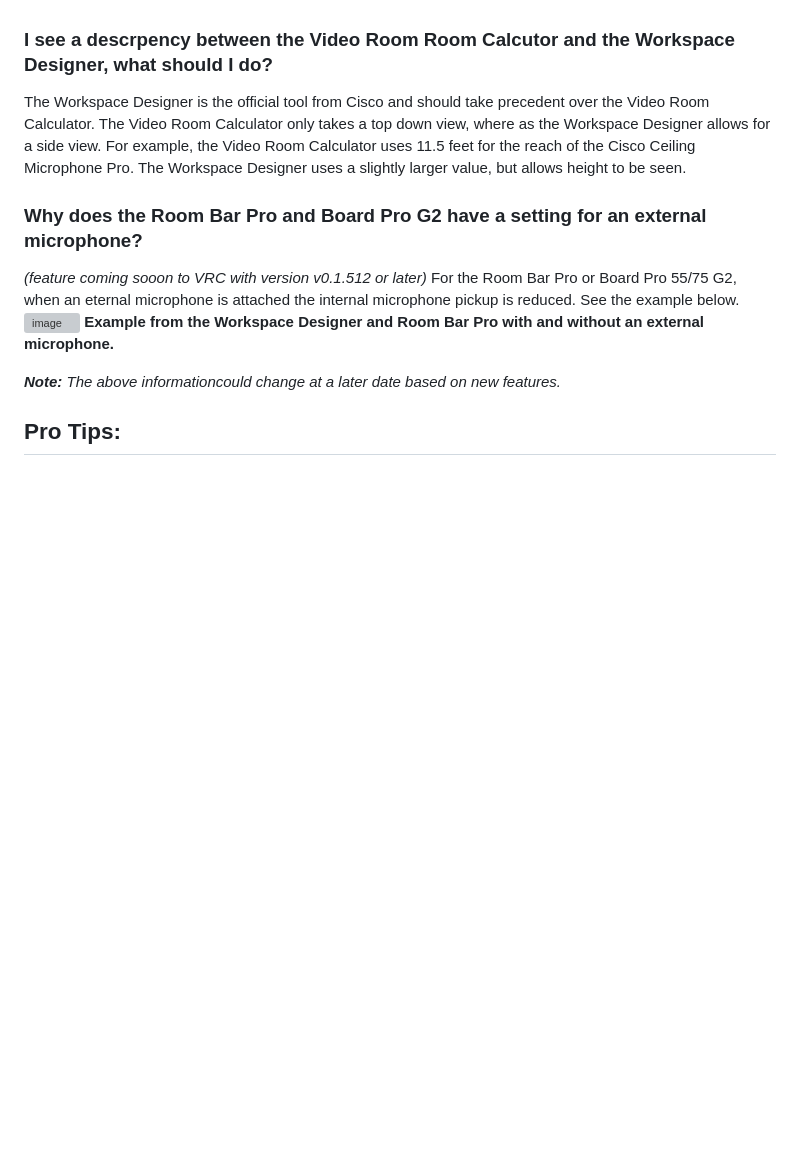
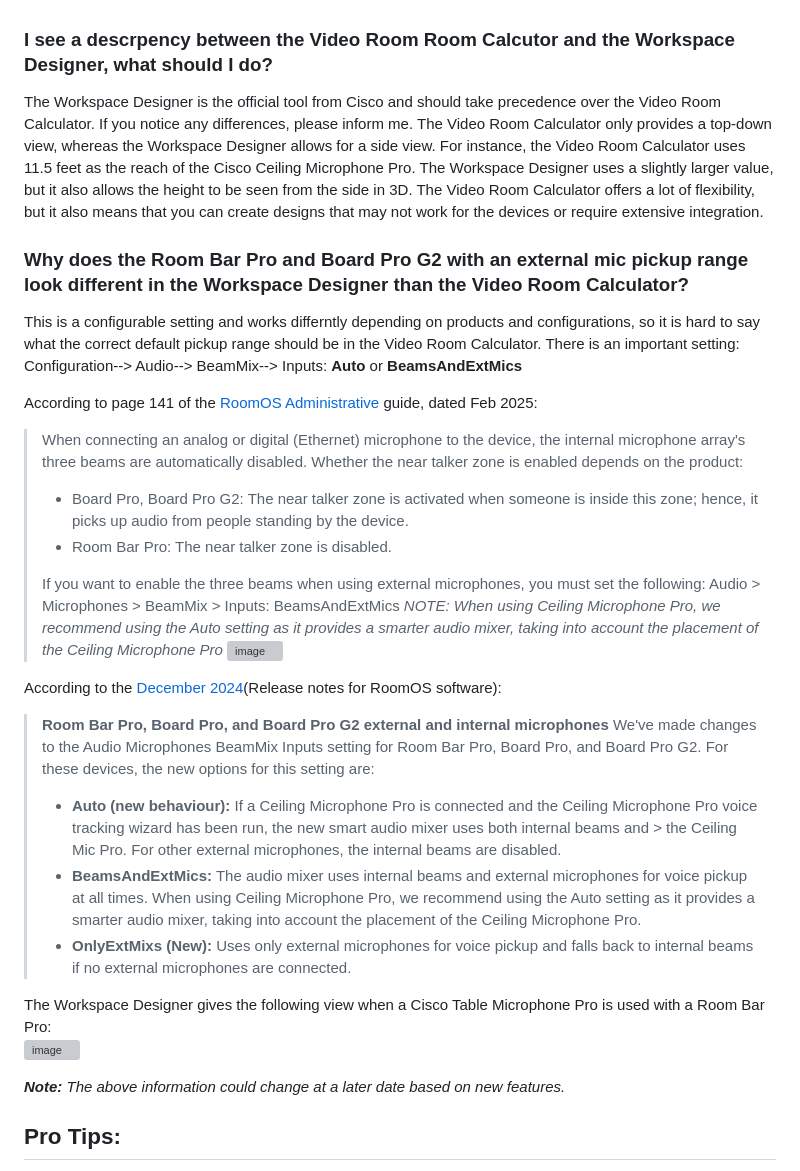
Before and after one commit to vtjoeh/video_room_calc, a Markdown page: FAQ.md, the part around the change. Drawn GitHub-style; blank space fills up the shorter version; grey boxes are pictures that could not be loaded.

```diff
--- a/FAQ.md
+++ b/FAQ.md
@@ -49,14 +49,34 @@ The configuration and data is client side only. The Video Room Calculator does n
 **Cisco Workspace Designer:** Cross-launch to the Workspace Designer has its own terms, conditions and cookies.
 
 ### I see a descrpency between the Video Room Room Calcutor and the Workspace Designer, what should I do?
-The Workspace Designer is the official tool from Cisco and should take precedent over the Video Room Calculator. The Video Room Calculator only takes a top down view, where as the Workspace Designer allows for a side view. For example, the Video Room Calculator uses 11.5 feet for the reach of the Cisco Ceiling Microphone Pro.  The Workspace Designer uses a slightly larger value, but allows height to be seen.
+The Workspace Designer is the official tool from Cisco and should take precedence over the Video Room Calculator. If you notice any differences, please inform me. The Video Room Calculator only provides a top-down view, whereas the Workspace Designer allows for a side view. For instance, the Video Room Calculator uses 11.5 feet as the reach of the Cisco Ceiling Microphone Pro. The Workspace Designer uses a slightly larger value, but it also allows the height to be seen from the side in 3D. The Video Room Calculator offers a lot of flexibility, but it also means that you can create designs that may not work for the devices or require extensive integration.
 
-### Why does the Room Bar Pro and Board Pro G2 have a setting for an external microphone?
-_(feature coming sooon to VRC with version v0.1.512 or later)_  For the Room Bar Pro or Board Pro 55/75 G2, when an eternal microphone is attached the internal microphone pickup is reduced.  See the example below.
+### Why does the Room Bar Pro and Board Pro G2 with an external mic pickup range look different in the Workspace Designer than the Video Room Calculator?
+This is a configurable setting and works differntly depending on products and configurations, so it is hard to say what the correct default pickup range should be in the Video Room Calculator. There is an important setting:
+Configuration--> Audio--> BeamMix--> Inputs: **Auto** or **BeamsAndExtMics**
+
+According to page 141 of the [RoomOS Administrative](https://www.cisco.com/c/dam/en/us/td/docs/telepresence/endpoint/roomos-1124/desk-room-board-administration-guide-roomos-1124.pdf#page=141) guide, dated Feb 2025:
+>When connecting an analog or digital (Ethernet) microphone to the device, the internal microphone array's three beams are automatically disabled. Whether the near talker zone is enabled depends on the product:
+>- Board Pro, Board Pro G2: The near talker zone is activated when someone is inside this zone; hence, it picks up audio from people standing by the device.
+>- Room Bar Pro: The near talker zone is disabled.
+>
+>If you want to enable the three beams when using external microphones, you must set the following:
+>Audio > Microphones > BeamMix > Inputs: BeamsAndExtMics
+>_NOTE: When using Ceiling Microphone Pro, we recommend using the Auto setting as it provides a smarter audio mixer, taking into account the placement of the Ceiling Microphone Pro_
+![image](https://github.com/user-attachments/assets/663bda79-f2bc-40bb-8619-cacce4cf2c50)
+
+According to the [December 2024](https://help.webex.com/en-us/article/6ger7db/Release-notes-for-RoomOS-software#sx10_r_whats_new_2024)(Release notes for RoomOS software):
+>**Room Bar Pro, Board Pro, and Board Pro G2 external and internal microphones**
+>We've made changes to the Audio Microphones BeamMix Inputs setting for Room Bar Pro, Board Pro, and Board Pro G2. For these devices, the new options for this setting are:
+>  - **Auto (new behaviour):**  If a Ceiling Microphone Pro is connected and the Ceiling Microphone Pro voice tracking wizard has been run, the new smart audio mixer uses both internal beams and > the Ceiling Mic Pro.
+  For other external microphones, the internal beams are disabled.
+>  -  **BeamsAndExtMics:** The audio mixer uses internal beams and external microphones for voice pickup at all times. When using Ceiling Microphone Pro, we recommend using the Auto setting as it provides a smarter audio mixer, taking into account the placement of the Ceiling Microphone Pro.
+>  - **OnlyExtMixs (New):** Uses only external microphones for voice pickup and falls back to internal beams if no external microphones are connected.
+
+The Workspace Designer gives the following view when a Cisco Table Microphone Pro is used with a Room Bar Pro:
 ![image](https://github.com/user-attachments/assets/06f47f0e-3e2b-4d44-b8da-9311c040d002)
-**Example from the Workspace Designer and Room Bar Pro with and without an external microphone.**
 
-_**Note:** The above informationcould change at a later date based on new features._
+_**Note:** The above information could change at a later date based on new features._
 
 ## Pro Tips:
 - **Hyperlink:** Use the **Save** --> **Shareable Link**, which copies a _hyperlink_ instead of using the URL from the address bar.
```
